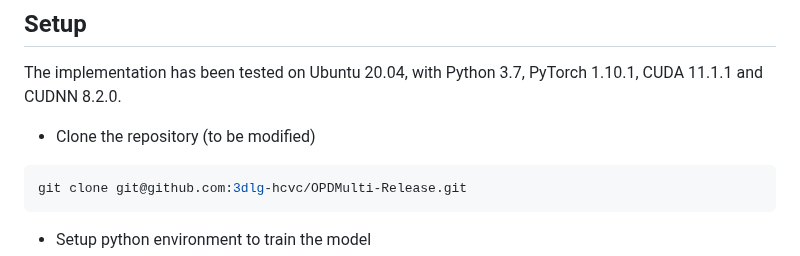
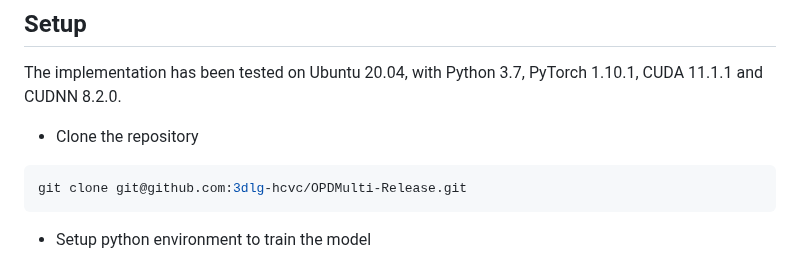
Before and after one commit to 3dlg-hcvc/OPDMulti, a Markdown page: README.md, the part around the change. GitHub-like rendering.

````diff
--- a/README.md
+++ b/README.md
@@ -24,7 +24,7 @@ This repository contains the implementation of **OPDFormer** based methods for t
 ## Setup
 The implementation has been tested on Ubuntu 20.04, with Python 3.7, PyTorch 1.10.1, CUDA 11.1.1 and CUDNN 8.2.0.
 
-* Clone the repository (to be modified)
+* Clone the repository
 ```sh
 git clone git@github.com:3dlg-hcvc/OPDMulti-Release.git
 ```
````
